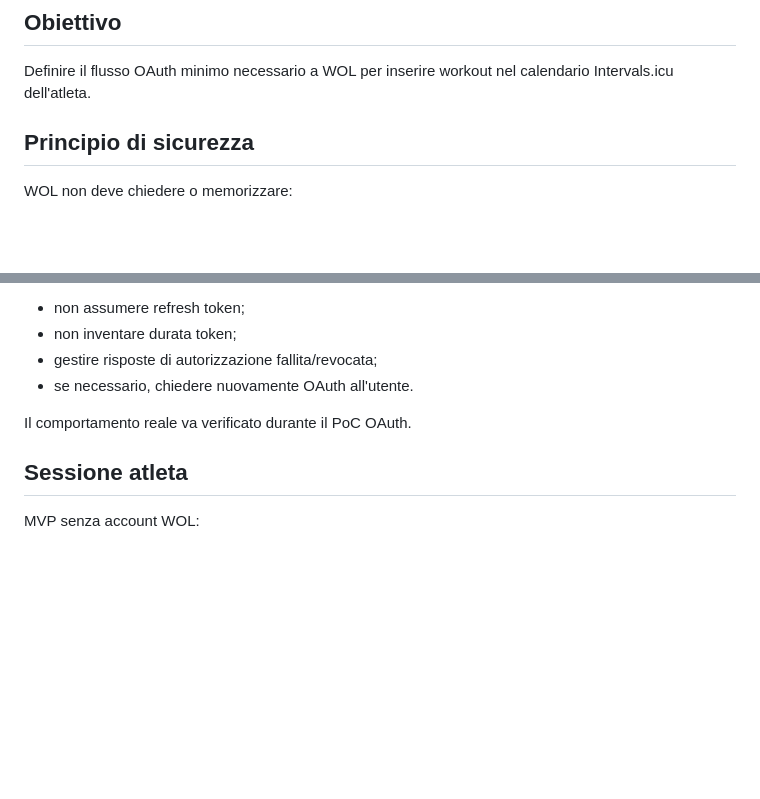
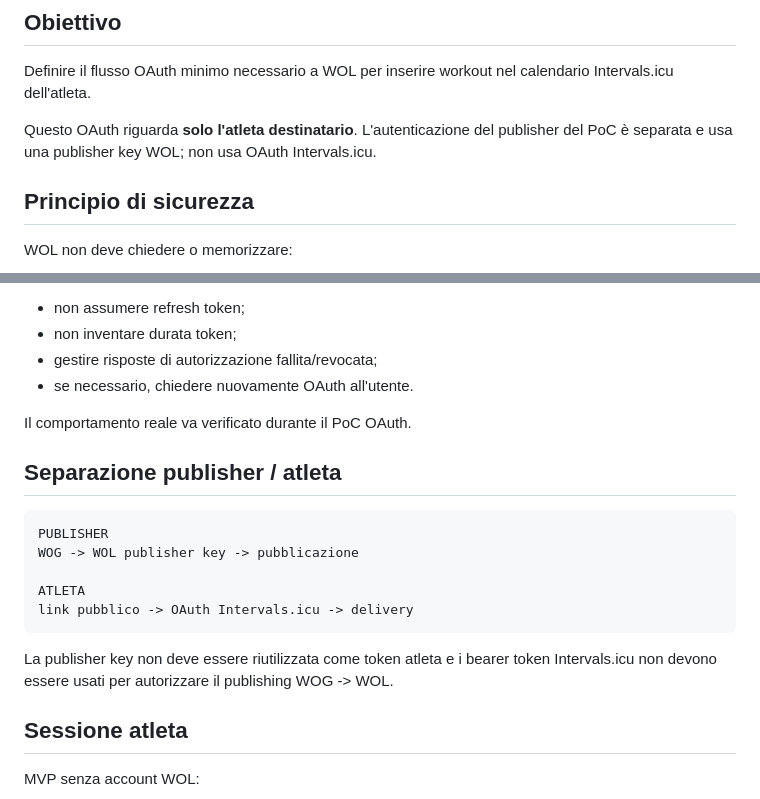
Before and after one commit to P4oloR/garmin-workout-generator, a Markdown page: docs/WOL_OAUTH.md, 2 parts joined by grey strips. Drawn GitHub-style; blank space fills up the shorter version.

Commit message:
Separate WOL publisher auth from athlete OAuth

````diff
--- a/docs/WOL_OAUTH.md
+++ b/docs/WOL_OAUTH.md
@@ -3,6 +3,8 @@
 ## Obiettivo
 
 Definire il flusso OAuth minimo necessario a WOL per inserire workout nel calendario Intervals.icu dell'atleta.
+
+Questo OAuth riguarda **solo l'atleta destinatario**. L'autenticazione del publisher del PoC è separata e usa una publisher key WOL; non usa OAuth Intervals.icu.
 
 ## Principio di sicurezza
 
@@ -195,6 +197,18 @@ Per questo motivo:
 
 Il comportamento reale va verificato durante il PoC OAuth.
 
+## Separazione publisher / atleta
+
+```text
+PUBLISHER
+WOG -> WOL publisher key -> pubblicazione
+
+ATLETA
+link pubblico -> OAuth Intervals.icu -> delivery
+```
+
+La publisher key non deve essere riutilizzata come token atleta e i bearer token Intervals.icu non devono essere usati per autorizzare il publishing WOG -> WOL.
+
 ## Sessione atleta
 
 MVP senza account WOL:
````
